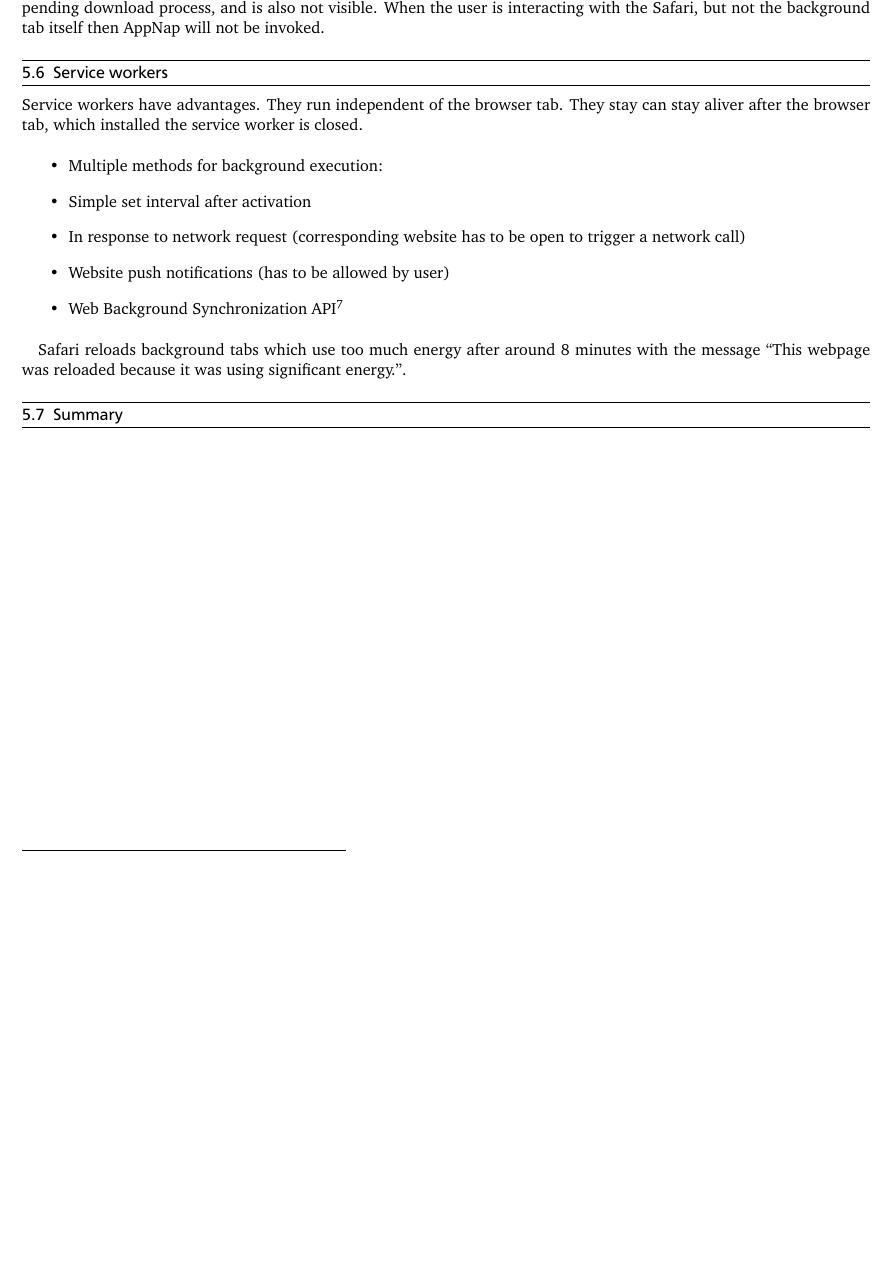
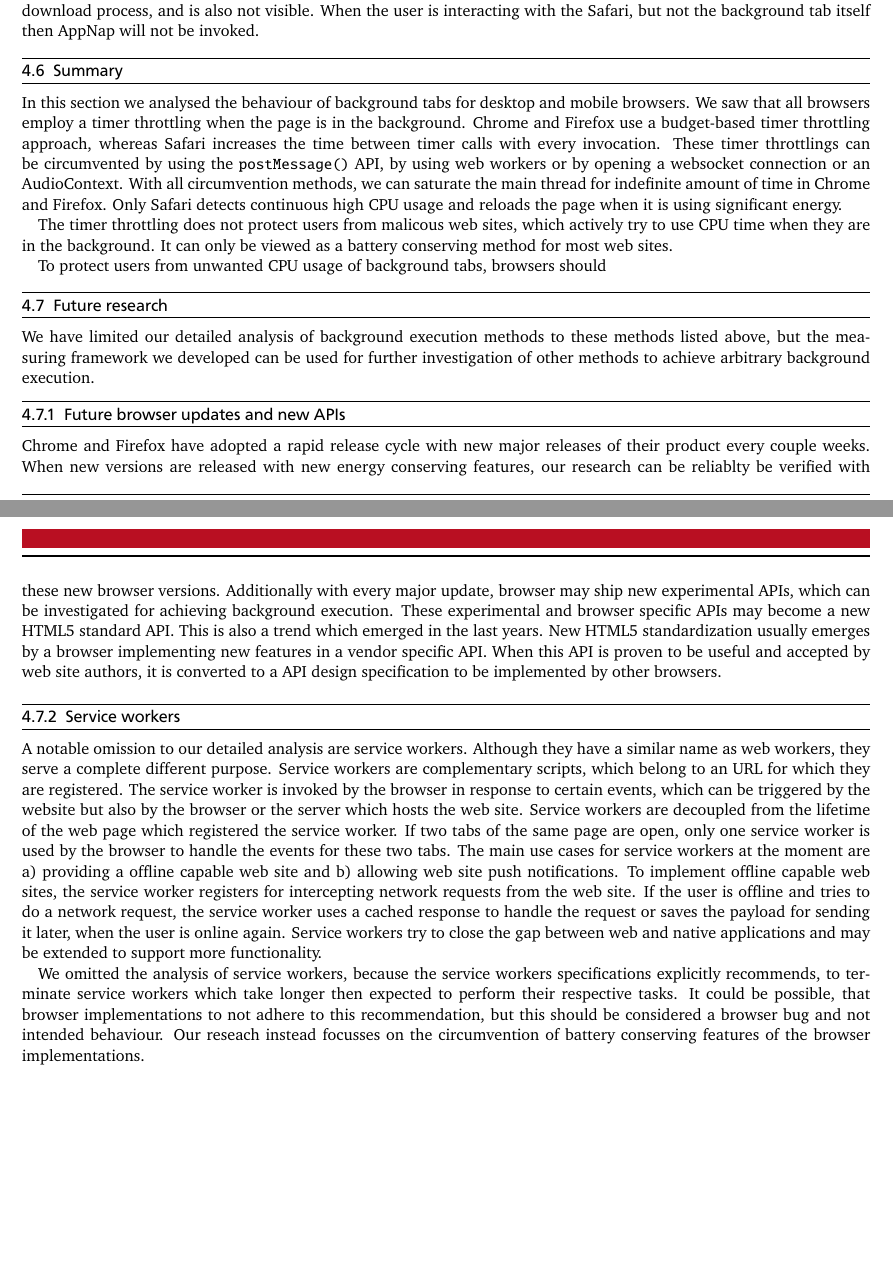
Before and after one commit to skidr0w/background-execution, a LaTeX thesis (thesis/thesis.tex): part of page 12 of 17 before the commit and two parts of pages 12 and 13 of 17 after it, the two joined at a grey line, cut so that both start at the same text, the shorter picture padded with empty space. The pictures show the PDF file thesis/thesis.pdf that the author committed with the source.

Commit message:
Thesis progress

```diff
--- a/thesis/thesis.tex
+++ b/thesis/thesis.tex
@@ -255,6 +254,14 @@
 
   \subsection{Summary}
 
+  In this section we analysed the behaviour of background tabs for desktop and mobile browsers. We saw that all browsers employ a timer throttling when the page is in the background. Chrome and Firefox use a budget-based timer throttling approach, whereas Safari increases the time between timer calls with every invocation. These timer throttlings can be circumvented by using the \texttt{postMessage()} API, by using web workers or by opening a websocket connection or an AudioContext. With all circumvention methods, we can saturate the main thread for indefinite amount of time in Chrome and Firefox. Only Safari detects continuous high CPU usage and reloads the page when it is using significant energy.
+
+  The timer throttling does not protect users from malicous web sites, which actively try to use CPU time when they are in the background. It can only be viewed as a battery conserving method for most web sites.
+
+  To protect users from unwanted CPU usage of background tabs, browsers should
+
+
+
   \begin{table}
     \centering
     \begin{tabular}{ c | p{4,5cm} | p{4,5cm} | p{4,5cm} }
@@ -290,29 +297,15 @@
 
   We have limited our detailed analysis of background execution methods to these methods listed above, but the measuring framework we developed can be used for further investigation of other methods to achieve arbitrary background execution.
 
-  When new HTML5 APIs become available, the feasability for background execution can be easily tested with our measuring framework.
+  \subsubsection{Future browser updates and new APIs}
 
-  Chrome and Firefox have adopted a rapid release cycle with new major releases of their product every couple weeks. When new versions are released with new energy conserving features, our research can be reliablty be verified with these new browser versions.
+  Chrome and Firefox have adopted a rapid release cycle with new major releases of their product every couple weeks. When new versions are released with new energy conserving features, our research can be reliablty be verified with these new browser versions. Additionally with every major update, browser may ship new experimental APIs, which can be investigated for achieving background execution. These experimental and browser specific APIs may become a new HTML5 standard API. This is also a trend which emerged in the last years. New HTML5 standardization usually emerges by a browser implementing new features in a vendor specific API. When this API is proven to be useful and accepted by web site authors, it is converted to a API design specification to be implemented by other browsers.
 
   \subsubsection{Service workers}
 
-  A notable omission to our detailed analysis are service workers. Although they have a similar name as web workers, they serve a complete different purpose.
+  A notable omission to our detailed analysis are service workers. Although they have a similar name as web workers, they serve a complete different purpose. Service workers are complementary scripts, which belong to an URL for which they are registered. The service worker is invoked by the browser in response to certain events, which can be triggered by the website but also by the browser or the server which hosts the web site. Service workers are decoupled from the lifetime of the web page which registered the service worker. If two tabs of the same page are open, only one service worker is used by the browser to handle the events for these two tabs. The main use cases for service workers at the moment are a) providing a offline capable web site and b) allowing web site push notifications. To implement offline capable web sites, the service worker registers for intercepting network requests from the web site. If the user is offline and tries to do a network request, the service worker uses a cached response to handle the request or saves the payload for sending it later, when the user is online again. Service workers try to close the gap between web and native applications and may be extended to support more functionality.
 
-  Service workers have advantages. They run independent of the browser tab. They stay can stay aliver after the browser tab, which installed the service worker is closed.
-
-  \begin{itemize}
-  \item Multiple methods for background execution:
-
-  \item Simple set interval after activation
-
-  \item In response to network request (corresponding website has to be open to trigger a network call)
-
-  \item Website push notifications (has to be allowed by user)
-
-  \item Web Background Synchronization API\footnote{\url{https://wicg.github.io/BackgroundSync/spec/}}
-  \end{itemize}
-
-
+  We omitted the analysis of service workers, because the service workers specifications explicitly recommends, to terminate service workers which take longer then expected to perform their respective tasks. It could be possible, that browser implementations to not adhere to this recommendation, but this should be considered a browser bug and not intended behaviour. Our reseach instead focusses on the circumvention of battery conserving features of the browser implementations.
 
   \newpage
   \section{Tracing of background execution on popular websites}
```
Also changed, not shown: thesis/thesis.pdf, thesis/thesis.tex (3 more changed lines).
